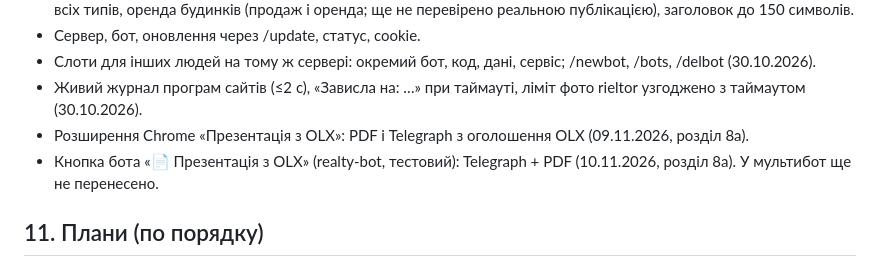
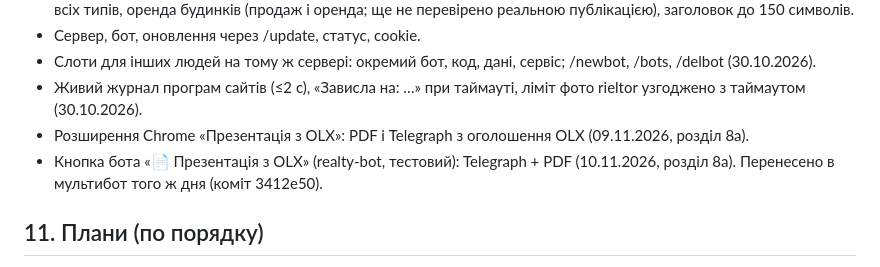
Before and after one commit to sulimga/realty-bot, a Markdown page: docs/PROJECT_CONTEXT.md, the part around the change. GitHub-like rendering.

Commit message:
Довідка: презентацію з OLX перенесено в мультибот
Co-Authored-By: Claude Opus 5.5 <noreply@anthropic.com>
Claude-Session: https://claude.ai/code/session_016BepWVu9YYdtR1uMGRSojq

```diff
--- a/docs/PROJECT_CONTEXT.md
+++ b/docs/PROJECT_CONTEXT.md
@@ -354,7 +354,7 @@ URL-патерн і інший cookie, ніж публічна презента
 - Слоти для інших людей на тому ж сервері: окремий бот, код, дані, сервіс; /newbot, /bots, /delbot (30.10.2026).
 - Живий журнал програм сайтів (≤2 с), «Зависла на: …» при таймауті, ліміт фото rieltor узгоджено з таймаутом (30.10.2026).
 - Розширення Chrome «Презентація з OLX»: PDF і Telegraph з оголошення OLX (09.11.2026, розділ 8а).
-- Кнопка бота «📄 Презентація з OLX» (realty-bot, тестовий): Telegraph + PDF (10.11.2026, розділ 8а). У мультибот ще не перенесено.
+- Кнопка бота «📄 Презентація з OLX» (realty-bot, тестовий): Telegraph + PDF (10.11.2026, розділ 8а). Перенесено в мультибот того ж дня (коміт 3412e50).
 
 ## 11. Плани (по порядку)
 0. Розклад: щоденне оновлення дат rieltor (раз на добу вистачає — ліміт ≈49). Автовхід OLX — зроблено 03.11.2026
```
